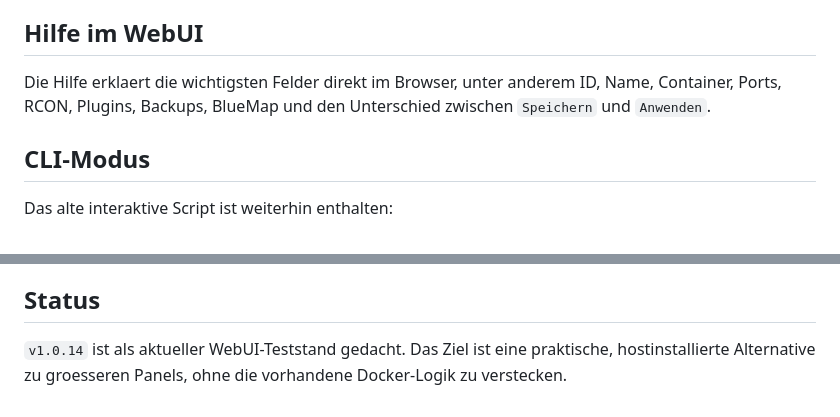
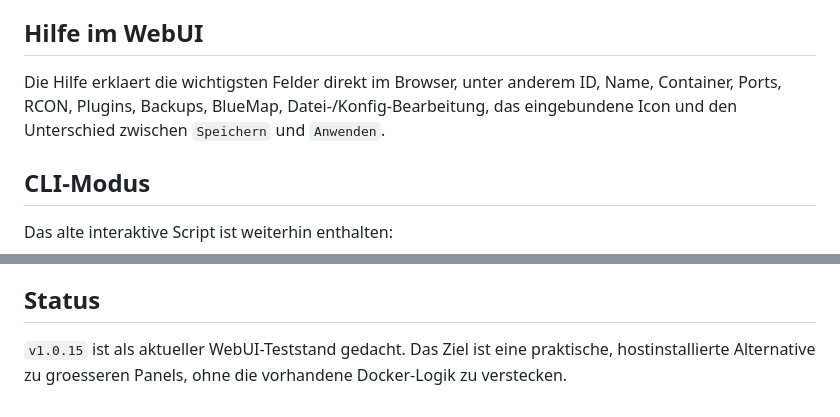
Before and after one commit to JobbeDeluxe/minecraftdockerstartscript, a Markdown page: README.md, 2 parts joined by grey strips. Rendered like a GitHub page.

```diff
--- a/README.md
+++ b/README.md
@@ -224,7 +234,7 @@ Restore stoppt den betroffenen Container, entpackt das Backup in den Datenordner
 
 ## Hilfe im WebUI
 
-Die Hilfe erklaert die wichtigsten Felder direkt im Browser, unter anderem ID, Name, Container, Ports, RCON, Plugins, Backups, BlueMap und den Unterschied zwischen `Speichern` und `Anwenden`.
+Die Hilfe erklaert die wichtigsten Felder direkt im Browser, unter anderem ID, Name, Container, Ports, RCON, Plugins, Backups, BlueMap, Datei-/Konfig-Bearbeitung, das eingebundene Icon und den Unterschied zwischen `Speichern` und `Anwenden`.
 
 ## CLI-Modus
 
@@ -251,4 +261,4 @@ Empfehlung fuer produktive Nutzung:
 
 ## Status
 
-`v1.0.14` ist als aktueller WebUI-Teststand gedacht. Das Ziel ist eine praktische, hostinstallierte Alternative zu groesseren Panels, ohne die vorhandene Docker-Logik zu verstecken.
+`v1.0.15` ist als aktueller WebUI-Teststand gedacht. Das Ziel ist eine praktische, hostinstallierte Alternative zu groesseren Panels, ohne die vorhandene Docker-Logik zu verstecken.
```
Also changed, not shown: other parts of README.md (+11 -1 lines), webui/README.md (+11 -1 lines), webui/docs/images/webui-dashboard-live.png, webui/docs/images/webui-help-live.png, 3 other files.
